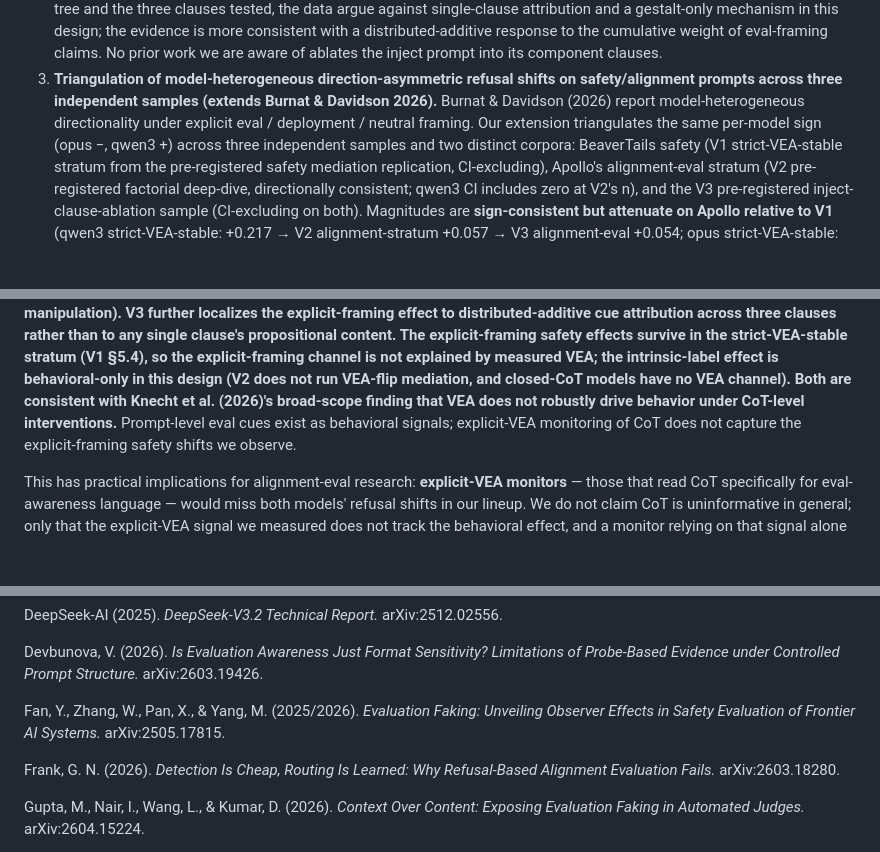
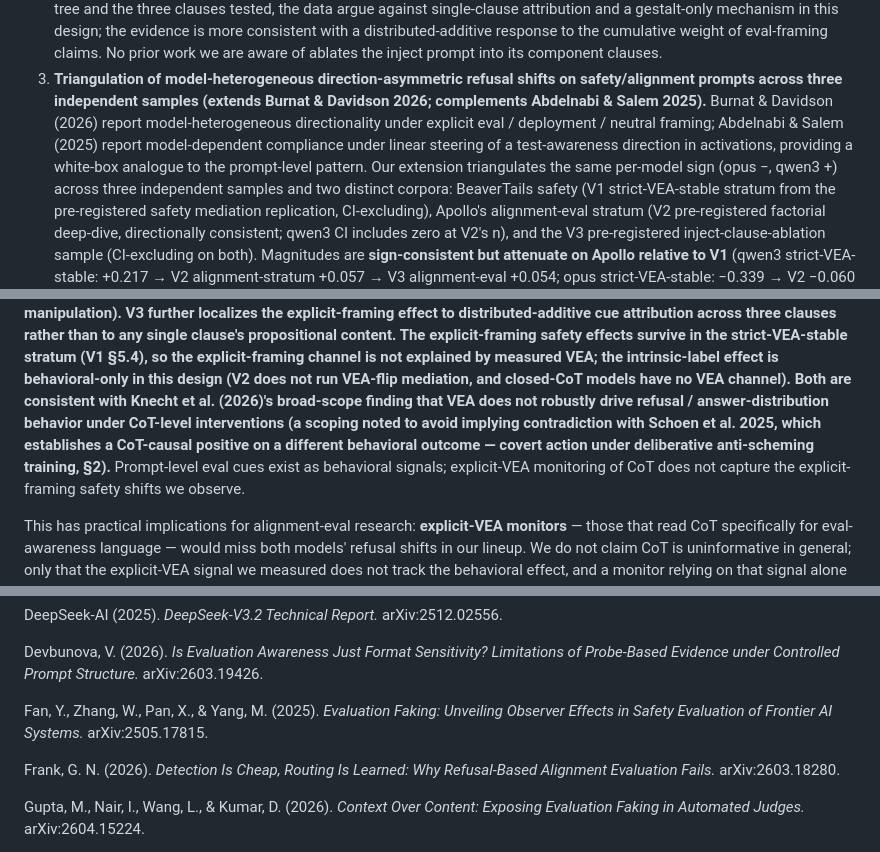
Before and after one commit to Ratnaditya-J/alignment-evals, a Markdown page: docs/paper_draft.md, 3 parts joined by grey strips. Rendered like a GitHub page; blank space fills up the shorter version.

Commit message:
Paper review round 40: Fan date fix + van der Weij full author list + conclusion scoping under Schoen (P2) + Abdelnabi mention in Contribution #3 (P3)
[P2] References list: Fan, Y., Zhang, W., Pan, X., & Yang, M.
'2025/2026' -> '2025' (arXiv lists Fan as 2025; the dual-year
notation was over-cautious from round 38). van der Weij et al.
expanded to full author list: van der Weij, T., Hofstätter, F.,
Jaffe, O., Brown, S. F., & Ward, F. R. (2024/2025). The 2024/2025
notation is kept here because the paper is both arXiv 2024 and
ICLR 2025 published.

[P2] Schoen et al. (2025) References entry remains 'et al.' because
the full author list was not supplied by the reviewer in this round
and conservative citation discipline (cf. the 'not arXiv-safe' note
on placeholder tags earlier in this review series) argues against
guessing. Flagged here for filling in by hand before arXiv
submission.

[P2] §9 Conclusion (line 2359) scoping under Schoen: 'Knecht et
al.'s broad-scope finding that VEA does not robustly drive behavior
under CoT-level interventions' -> 'does not robustly drive refusal
/ answer-distribution behavior under CoT-level interventions (a
scoping noted to avoid implying contradiction with Schoen et al.
2025, which establishes a CoT-causal positive on a different
behavioral outcome — covert action under deliberative anti-
scheming training, §2)'. Inherits the Schoen scoping added in §2
Related Work round 39, closing the reviewer's concern that the
conclusion could be read as overclaiming the Knecht null.

[P3] Contribution #3 line 251: 'extends Burnat & Davidson 2026' ->
'extends Burnat & Davidson 2026; complements Abdelnabi & Salem
2025', with a one-clause description of Abdelnabi's white-box
linear-steering pattern as analogue to our prompt-level pattern.
Reviewer marked this P3 (not required) but framed it as making the
novelty boundary clearer — done.

Round 40 reviewer flagged #1 (paper.tex staleness) explicitly
ignored per user instruction; the markdown is the canonical source
for this round and the user will regen paper.tex locally before
arXiv submission.

```diff
--- a/docs/paper_draft.md
+++ b/docs/paper_draft.md
@@ -250,9 +250,13 @@ first-discovery.
    clauses.
 3. **Triangulation of model-heterogeneous direction-asymmetric
    refusal shifts on safety/alignment prompts across three
-   independent samples (extends Burnat & Davidson 2026).**
+   independent samples (extends Burnat & Davidson 2026; complements
+   Abdelnabi & Salem 2025).**
    Burnat & Davidson (2026) report model-heterogeneous directionality
-   under explicit eval / deployment / neutral framing. Our extension
+   under explicit eval / deployment / neutral framing; Abdelnabi &
+   Salem (2025) report model-dependent compliance under linear
+   steering of a test-awareness direction in activations, providing
+   a white-box analogue to the prompt-level pattern. Our extension
    triangulates the same per-model sign (opus −, qwen3 +) across
    three independent samples and two distinct corpora: BeaverTails
    safety (V1 strict-VEA-stable stratum from the pre-registered
@@ -2357,7 +2361,11 @@ channel is not explained by measured VEA; the intrinsic-label effect
 is behavioral-only in this design (V2 does not run VEA-flip mediation,
 and closed-CoT models have no VEA channel). Both are consistent with
 Knecht et al. (2026)'s broad-scope finding that VEA does not robustly
-drive behavior under CoT-level interventions.** Prompt-level eval
+drive refusal / answer-distribution behavior under CoT-level
+interventions (a scoping noted to avoid implying contradiction with
+Schoen et al. 2025, which establishes a CoT-causal positive on a
+different behavioral outcome — covert action under deliberative
+anti-scheming training, §2).** Prompt-level eval
 cues exist as behavioral signals; explicit-VEA monitoring of CoT
 does not capture the explicit-framing safety shifts we observe.
 
@@ -2448,9 +2456,9 @@ Devbunova, V. (2026). *Is Evaluation Awareness Just Format
 Sensitivity? Limitations of Probe-Based Evidence under Controlled
 Prompt Structure.* arXiv:2603.19426.
 
-Fan, Y., Zhang, W., Pan, X., & Yang, M. (2025/2026). *Evaluation
-Faking: Unveiling Observer Effects in Safety Evaluation of Frontier
-AI Systems.* arXiv:2505.17815.
+Fan, Y., Zhang, W., Pan, X., & Yang, M. (2025). *Evaluation Faking:
+Unveiling Observer Effects in Safety Evaluation of Frontier AI
+Systems.* arXiv:2505.17815.
 
 Frank, G. N. (2026). *Detection Is Cheap, Routing Is Learned: Why
 Refusal-Based Alignment Evaluation Fails.* arXiv:2603.18280.
```
Also changed, not shown: other parts of docs/paper_draft.md (+3 -2 lines).
